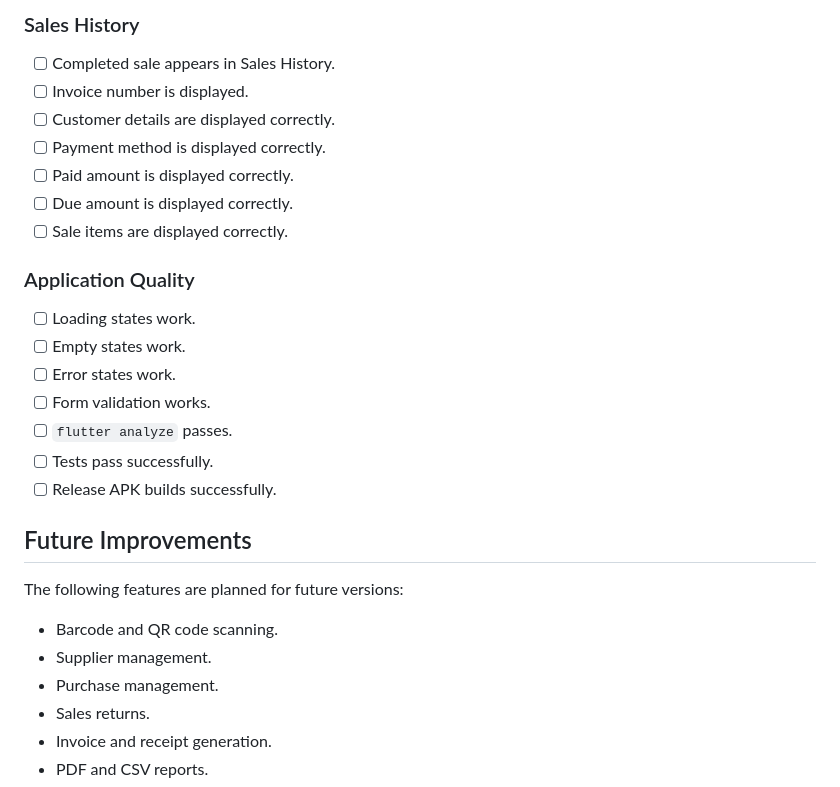
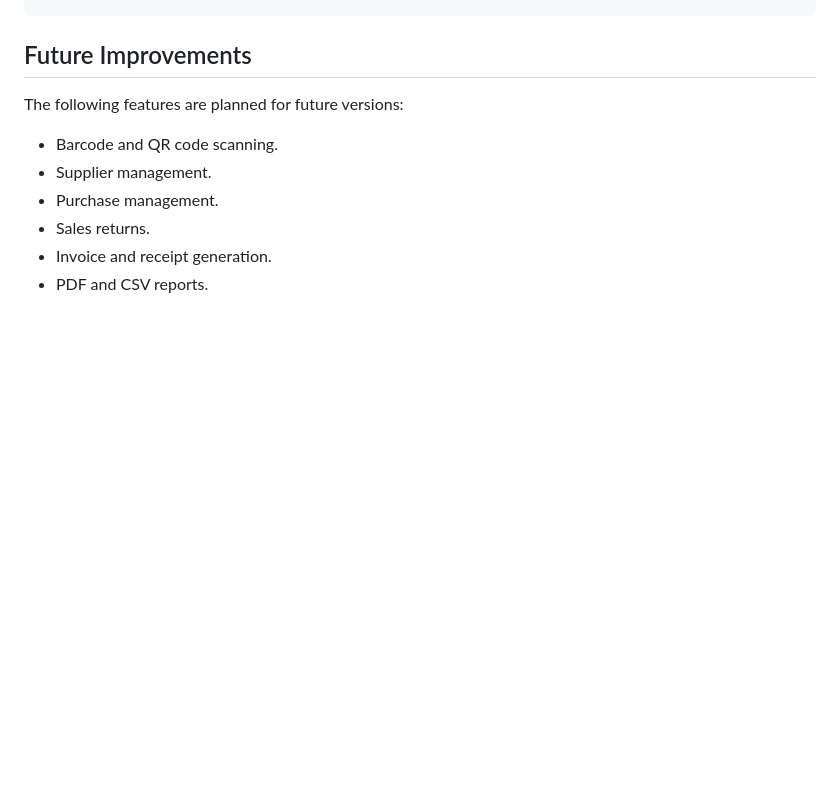
Before and after one commit to Nivetha002/inventory, a Markdown page: README.md, the part around one of its changes. Drawn GitHub-style; blank space fills up the shorter version.

```diff
--- a/README.md
+++ b/README.md
@@ -543,23 +479,3 @@ build/app/outputs/flutter-apk/app-release.apk
-### Sales History
-
-- [ ] Completed sale appears in Sales History.
-- [ ] Invoice number is displayed.
-- [ ] Customer details are displayed correctly.
-- [ ] Payment method is displayed correctly.
-- [ ] Paid amount is displayed correctly.
-- [ ] Due amount is displayed correctly.
-- [ ] Sale items are displayed correctly.
-
-### Application Quality
-
-- [ ] Loading states work.
-- [ ] Empty states work.
-- [ ] Error states work.
-- [ ] Form validation works.
-- [ ] `flutter analyze` passes.
-- [ ] Tests pass successfully.
-- [ ] Release APK builds successfully.
-
 ## Future Improvements
 
 The following features are planned for future versions:
```
Also changed, not shown: other parts of README.md (+0 -64 lines).
